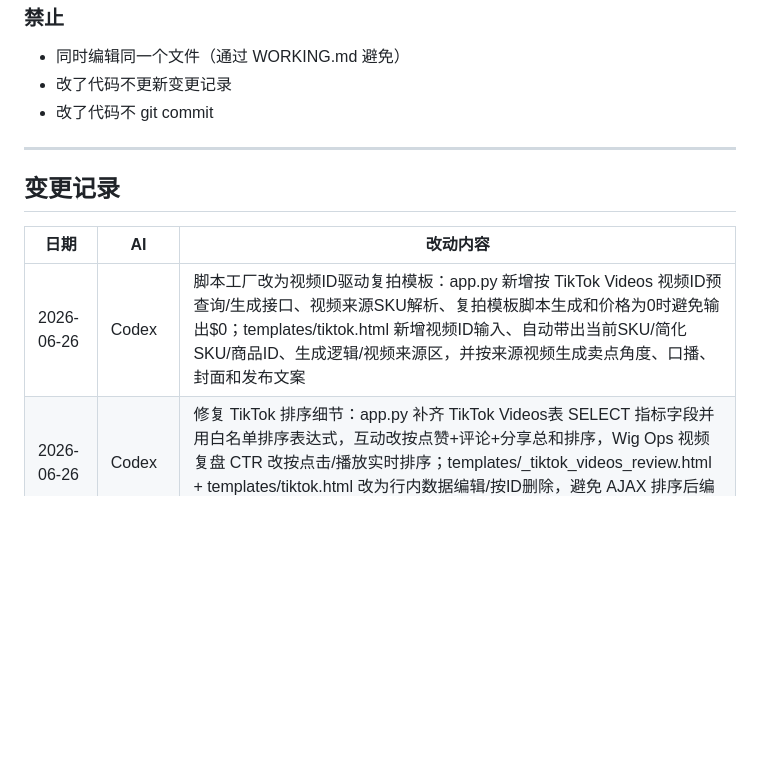
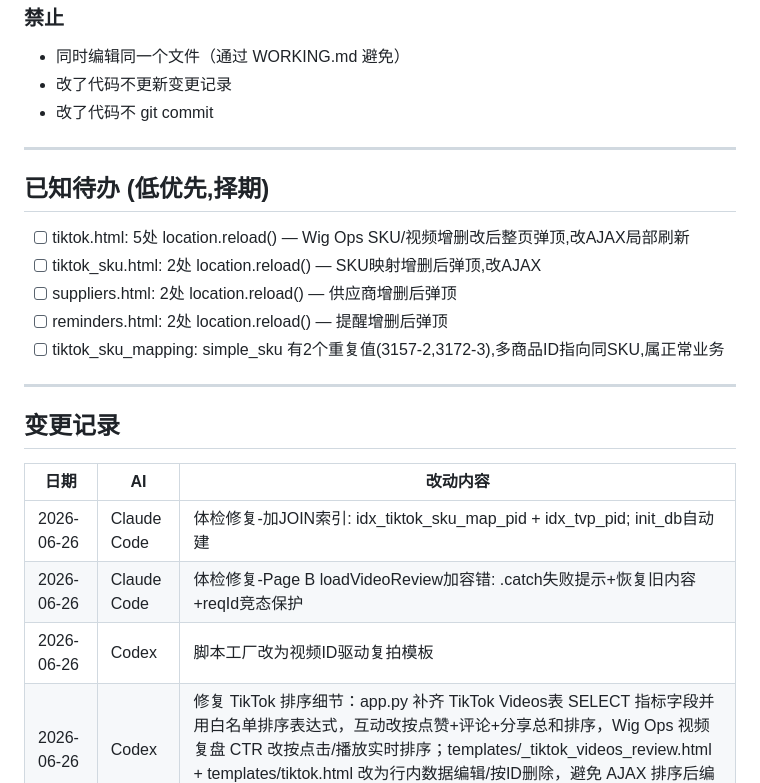
Before and after one commit to keweigao1919/luxelocks-image-pipeline, a Markdown page: CLAUDE.md, the part around the change. Rendered like a GitHub page; blank space fills up the shorter version.

Commit message:
Claude Code: CLAUDE.md登记索引+容错+已知待办列表

```diff
--- a/CLAUDE.md
+++ b/CLAUDE.md
@@ -244,11 +244,22 @@ base.html = 侧边栏+标签页+Toast+syncOrders/syncOMSTracking/lookupTracking
 
 ---
 
+## 已知待办 (低优先,择期)
+- [ ] tiktok.html: 5处 location.reload() — Wig Ops SKU/视频增删改后整页弹顶,改AJAX局部刷新
+- [ ] tiktok_sku.html: 2处 location.reload() — SKU映射增删后弹顶,改AJAX
+- [ ] suppliers.html: 2处 location.reload() — 供应商增删后弹顶
+- [ ] reminders.html: 2处 location.reload() — 提醒增删后弹顶
+- [ ] tiktok_sku_mapping: simple_sku 有2个重复值(3157-2,3172-3),多商品ID指向同SKU,属正常业务
+
+---
+
 ## 变更记录
 
 | 日期 | AI | 改动内容 |
 |------|-----|---------|
-| 2026-06-26 | Codex | 脚本工厂改为视频ID驱动复拍模板：app.py 新增按 TikTok Videos 视频ID预查询/生成接口、视频来源SKU解析、复拍模板脚本生成和价格为0时避免输出$0；templates/tiktok.html 新增视频ID输入、自动带出当前SKU/简化SKU/商品ID、生成逻辑/视频来源区，并按来源视频生成卖点角度、口播、封面和发布文案 |
+| 2026-06-26 | Claude Code | 体检修复-加JOIN索引: idx_tiktok_sku_map_pid + idx_tvp_pid; init_db自动建 |
+| 2026-06-26 | Claude Code | 体检修复-Page B loadVideoReview加容错: .catch失败提示+恢复旧内容+reqId竞态保护 |
+| 2026-06-26 | Codex | 脚本工厂改为视频ID驱动复拍模板 |
 | 2026-06-26 | Codex | 修复 TikTok 排序细节：app.py 补齐 TikTok Videos表 SELECT 指标字段并用白名单排序表达式，互动改按点赞+评论+分享总和排序，Wig Ops 视频复盘 CTR 改按点击/播放实时排序；templates/_tiktok_videos_review.html + templates/tiktok.html 改为行内数据编辑/按ID删除，避免 AJAX 排序后编辑错行，并修复 #videos 下 partial=1 追加位置 |
 | 2026-06-25 | Codex | 调整 TikTok Wig Ops 的 SKU利润/补货表头：templates/tiktok.html 将卡片内“＋ 新增”按钮改为 SKU / 简化SKU / 商品ID 搜索框，支持实时过滤当前利润补货表内SKU并显示匹配数量 |
 | 2026-06-25 | Codex | 调整 TikTok Wig Ops 的 SKU利润/补货表排期选择：templates/tiktok.html 中 SKU 勾选框默认不再选中，必须手动勾选后才参与视频排期生成 |
```
